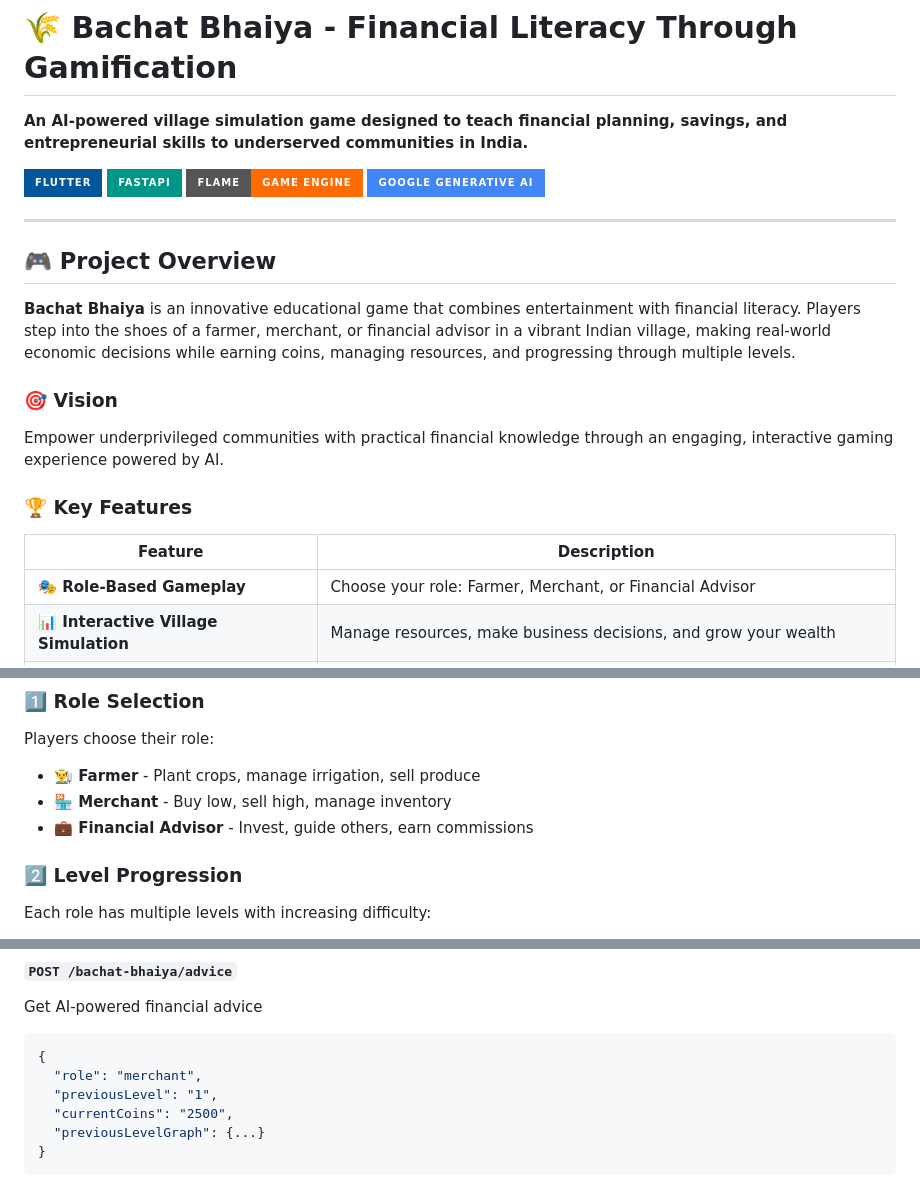
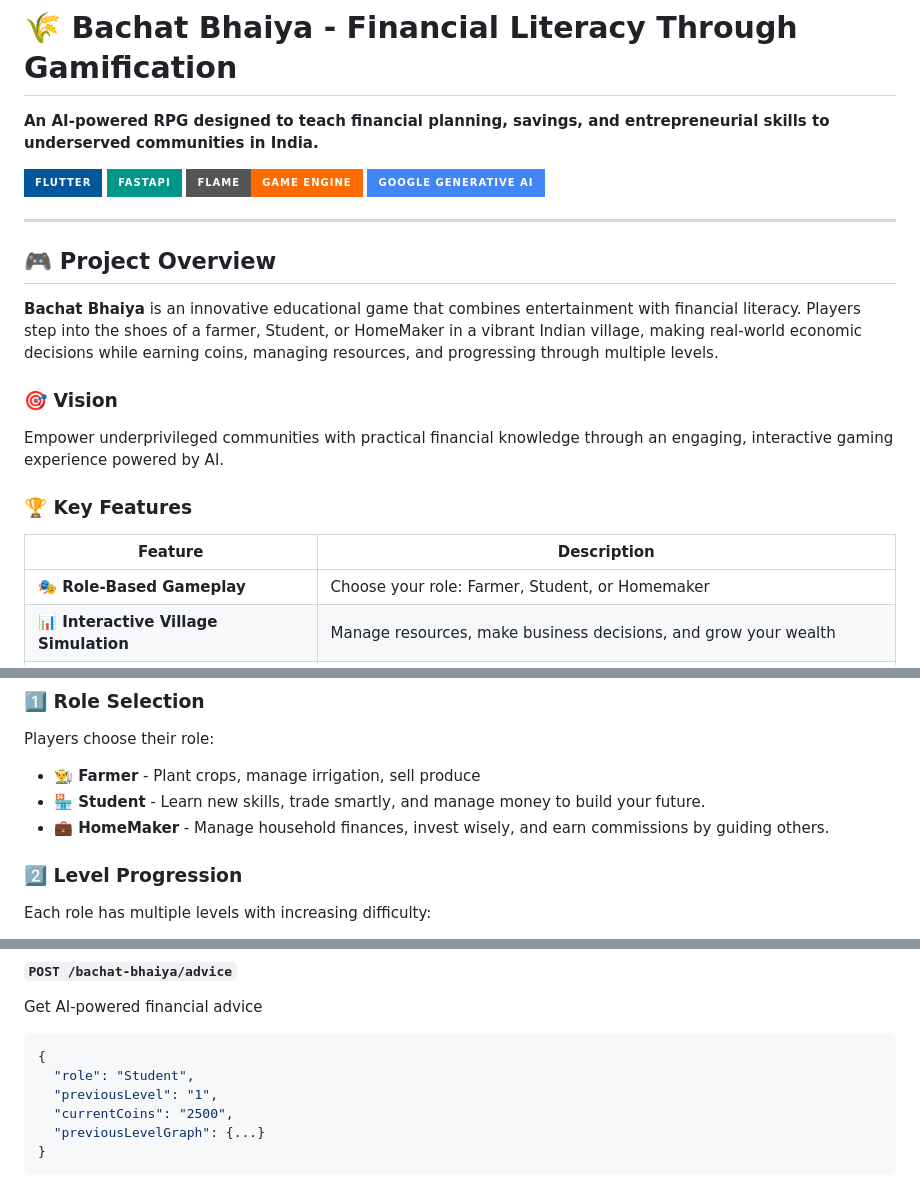
Before and after one commit to AryanV-Coder/BachatBhaiya, a Markdown page: README.md, 3 parts joined by grey strips. GitHub-like rendering; badges without logos.

Commit message:
🚀 Update README with comprehensive project documentation for hackathon1

````diff
--- a/README.md
+++ b/README.md
@@ -1,6 +1,6 @@
 # 🌾 Bachat Bhaiya - Financial Literacy Through Gamification
 
-**An AI-powered village simulation game designed to teach financial planning, savings, and entrepreneurial skills to underserved communities in India.**
+**An AI-powered RPG designed to teach financial planning, savings, and entrepreneurial skills to underserved communities in India.**
 
 ![Flutter](https://img.shields.io/badge/Flutter-02569B?style=for-the-badge&logo=flutter&logoColor=white)
 ![FastAPI](https://img.shields.io/badge/FastAPI-009688?style=for-the-badge&logo=fastapi&logoColor=white)
@@ -11,7 +11,7 @@
 
 ## 🎮 Project Overview
 
-**Bachat Bhaiya** is an innovative educational game that combines entertainment with financial literacy. Players step into the shoes of a farmer, merchant, or financial advisor in a vibrant Indian village, making real-world economic decisions while earning coins, managing resources, and progressing through multiple levels.
+**Bachat Bhaiya** is an innovative educational game that combines entertainment with financial literacy. Players step into the shoes of a farmer, Student, or HomeMaker in a vibrant Indian village, making real-world economic decisions while earning coins, managing resources, and progressing through multiple levels.
 
 ### 🎯 Vision
 Empower underprivileged communities with practical financial knowledge through an engaging, interactive gaming experience powered by AI.
@@ -20,7 +20,7 @@ Empower underprivileged communities with practical financial knowledge through a
 
 | Feature | Description |
 |---------|-------------|
-| **🎭 Role-Based Gameplay** | Choose your role: Farmer, Merchant, or Financial Advisor |
+| **🎭 Role-Based Gameplay** | Choose your role: Farmer, Student, or Homemaker |
 | **📊 Interactive Village Simulation** | Manage resources, make business decisions, and grow your wealth |
 | **🤖 AI-Powered Guidance** | Get personalized advice and scenario generation using Google Generative AI |
 | **💰 Dynamic Economy System** | Earn coins, invest, trade, and learn real financial strategies |
@@ -101,8 +101,8 @@ BachatBhaiya/
 ### 1️⃣ Role Selection
 Players choose their role:
 - **👨‍🌾 Farmer** - Plant crops, manage irrigation, sell produce
-- **🏪 Merchant** - Buy low, sell high, manage inventory
-- **💼 Financial Advisor** - Invest, guide others, earn commissions
+- **🏪 Student** - Learn new skills, trade smartly, and manage money to build your future.
+- **💼 HomeMaker** - Manage household finances, invest wisely, and earn commissions by guiding others.
 
 ### 2️⃣ Level Progression
 Each role has multiple levels with increasing difficulty:
@@ -198,7 +198,7 @@ Generate game scenario for a role and level
 Get AI-powered financial advice
 ```json
 {
-  "role": "merchant",
+  "role": "Student",
   "previousLevel": "1",
   "currentCoins": "2500",
   "previousLevelGraph": {...}
````
